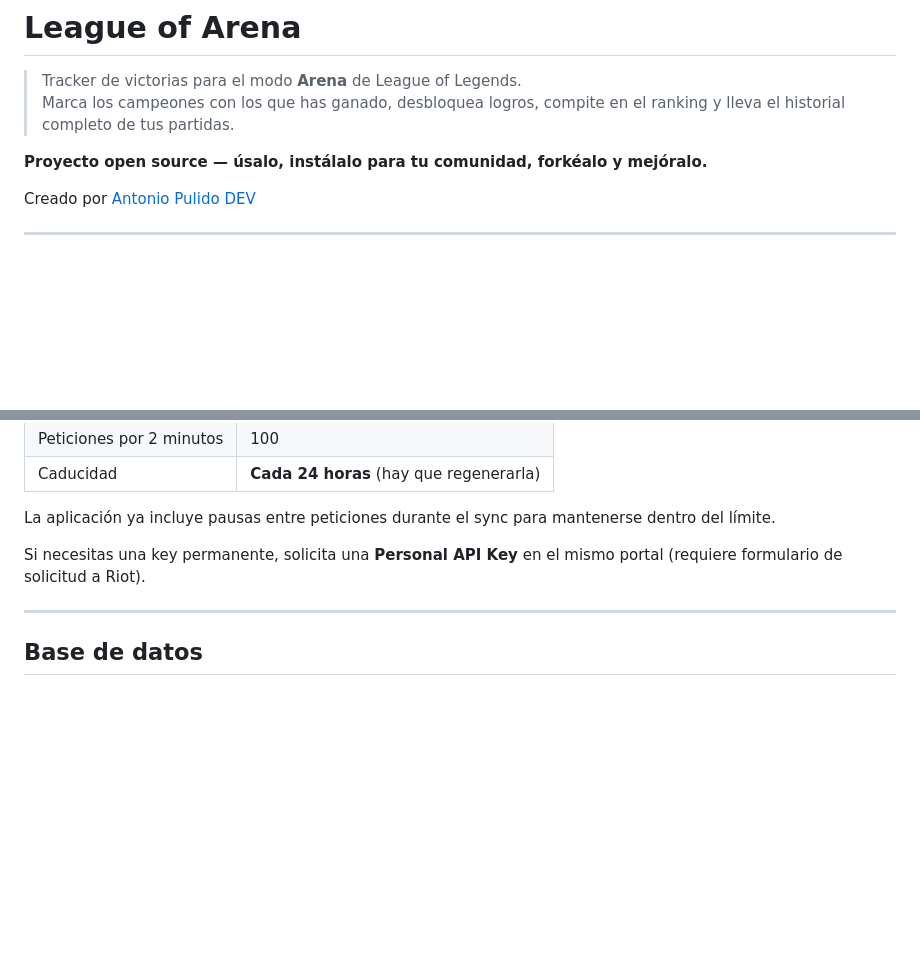
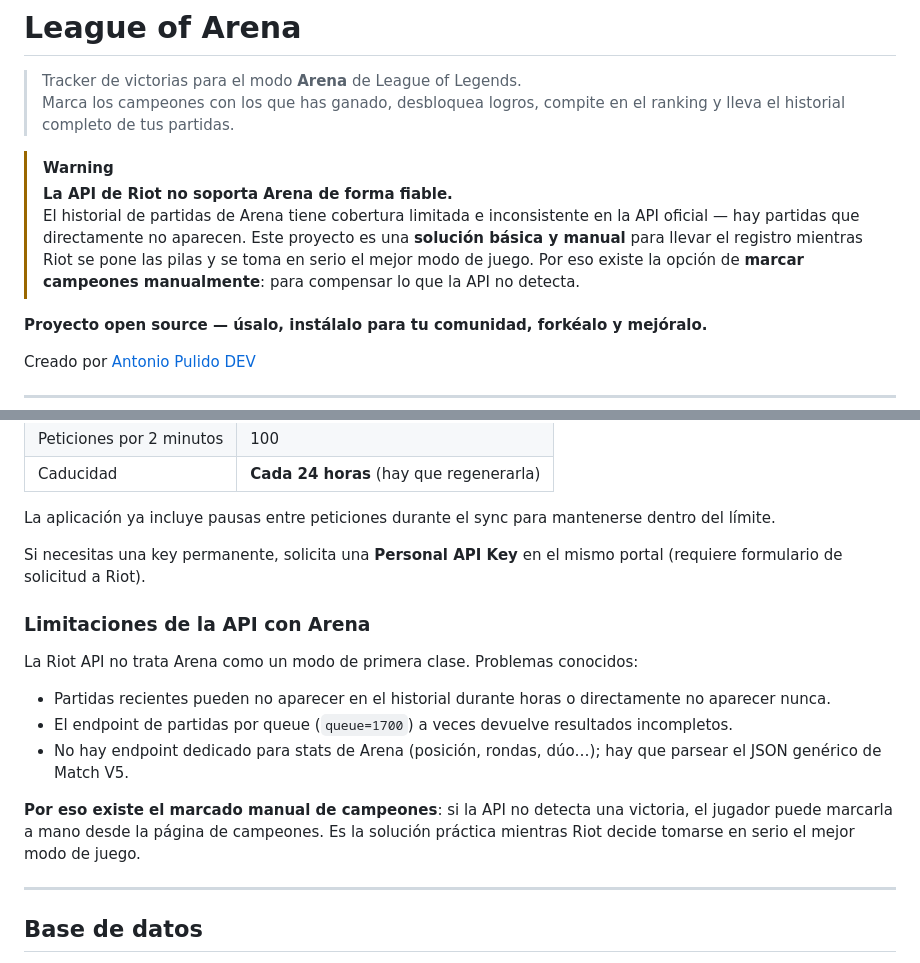
Before and after one commit to Letualtv/league-of-arena, a Markdown page: README.md, 2 parts joined by grey strips. Drawn GitHub-style; blank space fills up the shorter version.

Commit message:
docs: aviso sobre las limitaciones de la API de Riot con Arena
La API no soporta Arena de forma fiable: historial incompleto,
partidas que no aparecen y sin endpoint dedicado. Se explica
por qué existe el marcado manual y se añade tono apropiado.

Co-Authored-By: Claude Sonnet 4.6 <noreply@anthropic.com>

```diff
--- a/README.md
+++ b/README.md
@@ -2,6 +2,10 @@
 
 > Tracker de victorias para el modo **Arena** de League of Legends.
 > Marca los campeones con los que has ganado, desbloquea logros, compite en el ranking y lleva el historial completo de tus partidas.
+
+> [!WARNING]
+> **La API de Riot no soporta Arena de forma fiable.**
+> El historial de partidas de Arena tiene cobertura limitada e inconsistente en la API oficial — hay partidas que directamente no aparecen. Este proyecto es una **solución básica y manual** para llevar el registro mientras Riot se pone las pilas y se toma en serio el mejor modo de juego. Por eso existe la opción de **marcar campeones manualmente**: para compensar lo que la API no detecta.
 
 **Proyecto open source — úsalo, instálalo para tu comunidad, forkéalo y mejóralo.**
 
@@ -149,6 +153,16 @@ http://localhost/Leagueofarena/
 La aplicación ya incluye pausas entre peticiones durante el sync para mantenerse dentro del límite.
 
 Si necesitas una key permanente, solicita una **Personal API Key** en el mismo portal (requiere formulario de solicitud a Riot).
+
+### Limitaciones de la API con Arena
+
+La Riot API no trata Arena como un modo de primera clase. Problemas conocidos:
+
+- Partidas recientes pueden no aparecer en el historial durante horas o directamente no aparecer nunca.
+- El endpoint de partidas por queue (`queue=1700`) a veces devuelve resultados incompletos.
+- No hay endpoint dedicado para stats de Arena (posición, rondas, dúo…); hay que parsear el JSON genérico de Match V5.
+
+**Por eso existe el marcado manual de campeones**: si la API no detecta una victoria, el jugador puede marcarla a mano desde la página de campeones. Es la solución práctica mientras Riot decide tomarse en serio el mejor modo de juego.
 
 ---
 
```
